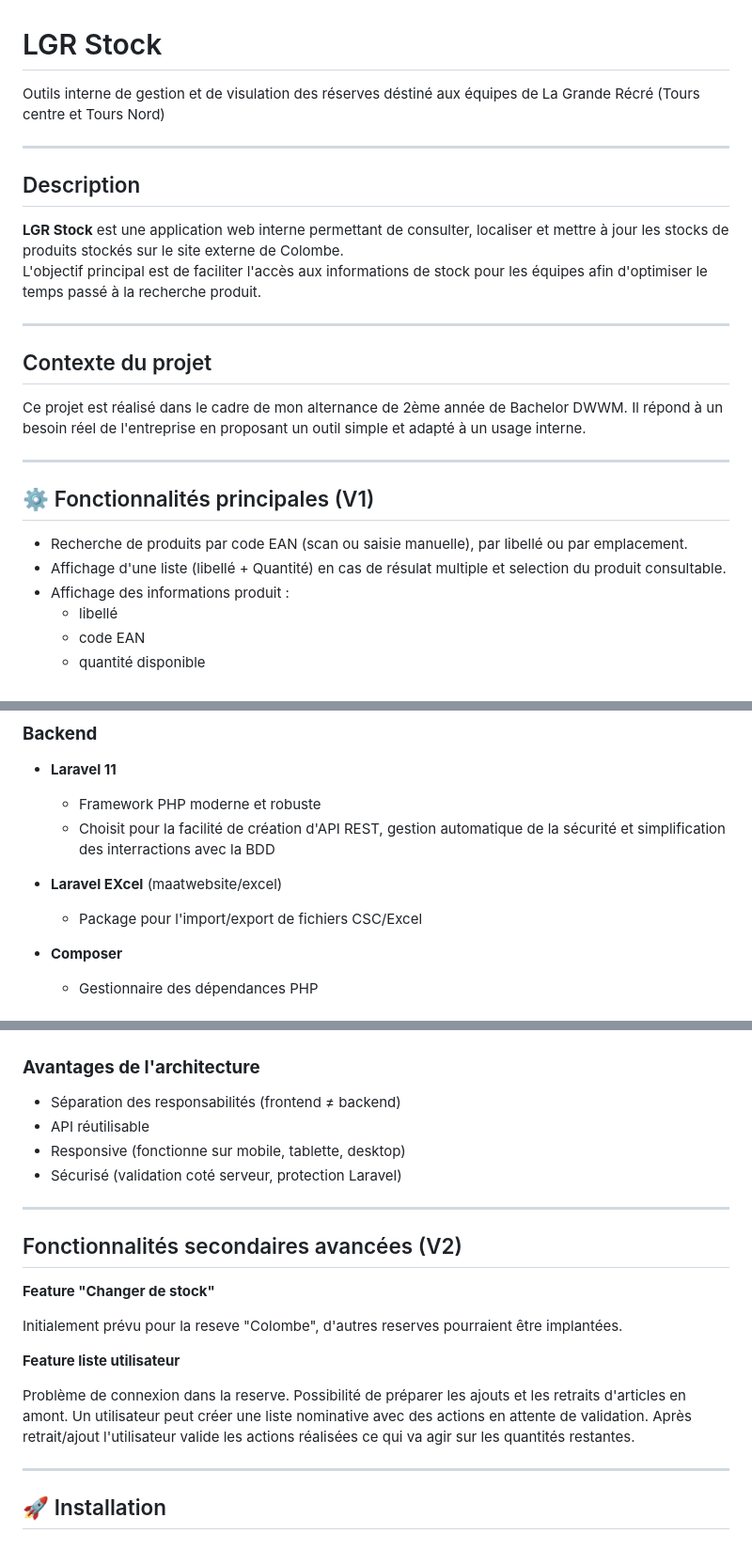
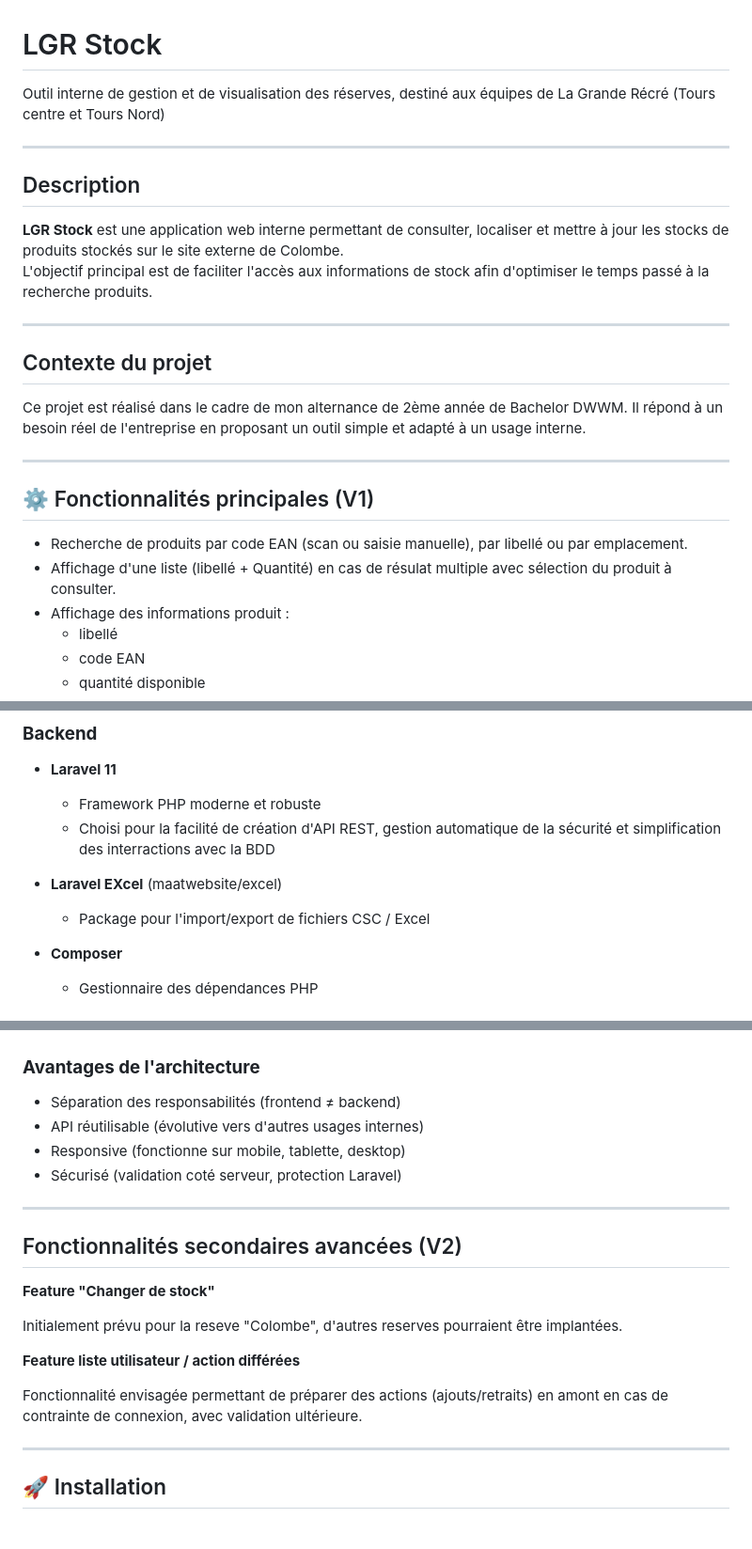
Before and after one commit to Jules-95/LGRSTOCK, a Markdown page: objectifv1.md, 3 parts joined by grey strips. Shown at 94% size. Drawn GitHub-style.

Commit message:
Précision et correction orthographe

```diff
--- a/objectifv1.md
+++ b/objectifv1.md
@@ -1,13 +1,13 @@
 # LGR Stock
 
-Outils interne de gestion et de visulation des réserves déstiné aux équipes de La Grande Récré (Tours centre et Tours Nord)
+Outil interne de gestion et de visualisation des réserves, destiné aux équipes de La Grande Récré (Tours centre et Tours Nord)
 
 ---
 
 ## Description
 
 **LGR Stock** est une application web interne permettant de consulter, localiser et mettre à jour les stocks de produits stockés sur le site externe de Colombe.
-L'objectif principal est de faciliter l'accès aux informations de stock pour les équipes afin d'optimiser le temps passé à la recherche produit.
+L'objectif principal est de faciliter l'accès aux informations de stock afin d'optimiser le temps passé à la recherche produits.
 
 ---
 
@@ -21,7 +21,7 @@ Il répond à un besoin réel de l'entreprise en proposant un outil simple et ad
 ## ⚙️ Fonctionnalités principales (V1)
 
 - Recherche de produits par code EAN (scan ou saisie manuelle), par libellé ou par emplacement.
-- Affichage d'une liste (libellé + Quantité) en cas de résulat multiple et selection du produit consultable.
+- Affichage d'une liste (libellé + Quantité) en cas de résulat multiple avec sélection du produit à consulter.
 - Affichage des informations produit :
     - libellé
     - code EAN
@@ -55,10 +55,10 @@ Il répond à un besoin réel de l'entreprise en proposant un outil simple et ad
 ### **Backend**
 - **Laravel 11**
     - Framework PHP moderne et robuste
-    - Choisit pour la facilité de création d'API REST, gestion automatique de la sécurité et simplification des interractions avec la BDD
+    - Choisi pour la facilité de création d'API REST, gestion automatique de la sécurité et simplification des interractions avec la BDD
 
 - **Laravel EXcel** (maatwebsite/excel)
-    - Package pour l'import/export de fichiers CSC/Excel
+    - Package pour l'import/export de fichiers CSC / Excel
 
 - **Composer**
     - Gestionnaire des dépendances PHP
@@ -106,7 +106,7 @@ Il répond à un besoin réel de l'entreprise en proposant un outil simple et ad
 
 ### **Avantages de l'architecture**
 - Séparation des responsabilités (frontend ≠ backend)
-- API réutilisable
+- API réutilisable (évolutive vers d'autres usages internes)
 - Responsive (fonctionne sur mobile, tablette, desktop)
 - Sécurisé (validation coté serveur, protection Laravel)
 
@@ -118,9 +118,9 @@ Il répond à un besoin réel de l'entreprise en proposant un outil simple et ad
 
 Initialement prévu pour la reseve "Colombe", d'autres reserves pourraient être implantées.
 
-**Feature liste utilisateur**
+**Feature liste utilisateur / action différées**
 
-Problème de connexion dans la reserve. Possibilité de préparer les ajouts et les retraits d'articles en amont. Un utilisateur peut créer une liste nominative avec des actions en attente de validation. Après retrait/ajout l'utilisateur valide les actions réalisées ce qui va agir sur les quantités restantes.
+Fonctionnalité envisagée permettant de préparer des actions (ajouts/retraits) en amont en cas de contrainte de connexion, avec validation ultérieure.
 
 ---
 
```
